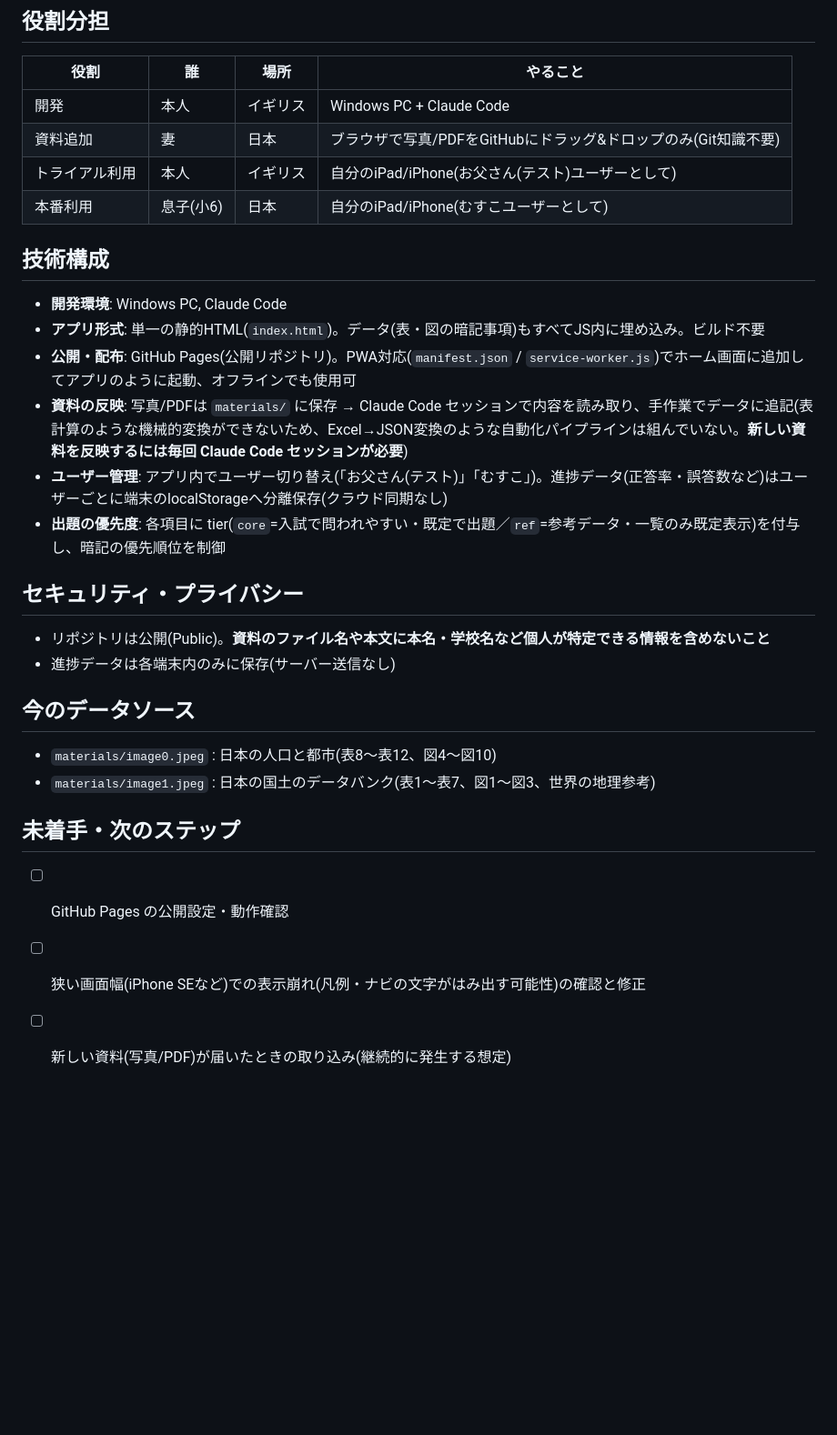
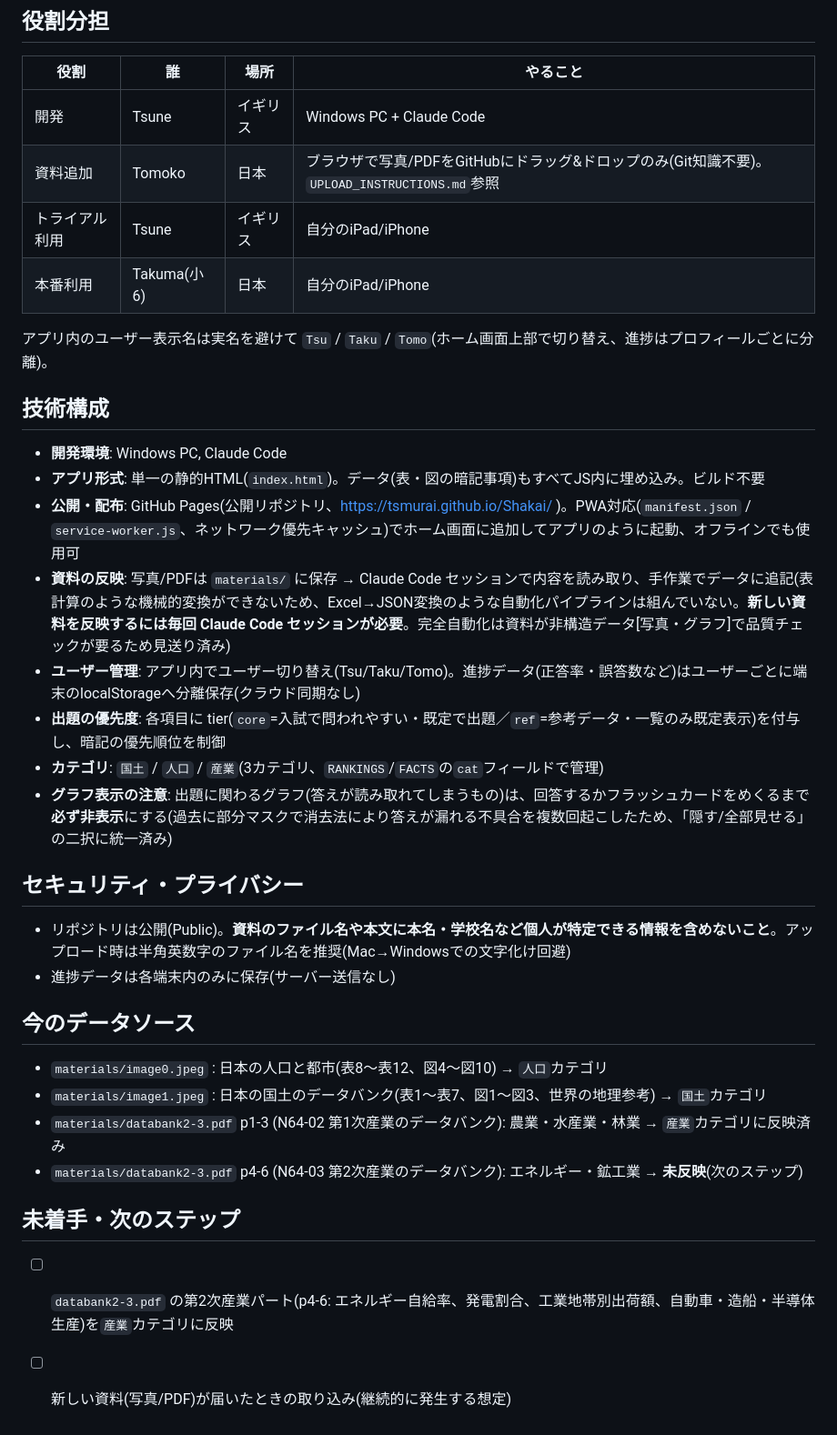
Before and after one commit to tsmurai/Shakai, a Markdown page: CLAUDE.md, the part around the change. Shown at 91% size. Rendered like a GitHub page; blank space fills up the shorter version.

Commit message:
Bring CLAUDE.md up to date (profiles, categories, data sources, next step)
Co-Authored-By: Claude Sonnet 5 <noreply@anthropic.com>

```diff
--- a/CLAUDE.md
+++ b/CLAUDE.md
@@ -12,28 +12,33 @@
 ## 役割分担
 | 役割 | 誰 | 場所 | やること |
 |---|---|---|---|
-| 開発 | 本人 | イギリス | Windows PC + Claude Code |
-| 資料追加 | 妻 | 日本 | ブラウザで写真/PDFをGitHubにドラッグ&ドロップのみ(Git知識不要) |
-| トライアル利用 | 本人 | イギリス | 自分のiPad/iPhone(お父さん(テスト)ユーザーとして) |
-| 本番利用 | 息子(小6) | 日本 | 自分のiPad/iPhone(むすこユーザーとして) |
+| 開発 | Tsune | イギリス | Windows PC + Claude Code |
+| 資料追加 | Tomoko | 日本 | ブラウザで写真/PDFをGitHubにドラッグ&ドロップのみ(Git知識不要)。`UPLOAD_INSTRUCTIONS.md`参照 |
+| トライアル利用 | Tsune | イギリス | 自分のiPad/iPhone |
+| 本番利用 | Takuma(小6) | 日本 | 自分のiPad/iPhone |
+
+アプリ内のユーザー表示名は実名を避けて `Tsu` / `Taku` / `Tomo`(ホーム画面上部で切り替え、進捗はプロフィールごとに分離)。
 
 ## 技術構成
 - **開発環境**: Windows PC, Claude Code
 - **アプリ形式**: 単一の静的HTML(`index.html`)。データ(表・図の暗記事項)もすべてJS内に埋め込み。ビルド不要
-- **公開・配布**: GitHub Pages(公開リポジトリ)。PWA対応(`manifest.json` / `service-worker.js`)でホーム画面に追加してアプリのように起動、オフラインでも使用可
-- **資料の反映**: 写真/PDFは `materials/` に保存 → Claude Code セッションで内容を読み取り、手作業でデータに追記(表計算のような機械的変換ができないため、Excel→JSON変換のような自動化パイプラインは組んでいない。**新しい資料を反映するには毎回 Claude Code セッションが必要**)
-- **ユーザー管理**: アプリ内でユーザー切り替え(「お父さん(テスト)」「むすこ」)。進捗データ(正答率・誤答数など)はユーザーごとに端末のlocalStorageへ分離保存(クラウド同期なし)
+- **公開・配布**: GitHub Pages(公開リポジトリ、https://tsmurai.github.io/Shakai/ )。PWA対応(`manifest.json` / `service-worker.js`、ネットワーク優先キャッシュ)でホーム画面に追加してアプリのように起動、オフラインでも使用可
+- **資料の反映**: 写真/PDFは `materials/` に保存 → Claude Code セッションで内容を読み取り、手作業でデータに追記(表計算のような機械的変換ができないため、Excel→JSON変換のような自動化パイプラインは組んでいない。**新しい資料を反映するには毎回 Claude Code セッションが必要**。完全自動化は資料が非構造データ[写真・グラフ]で品質チェックが要るため見送り済み)
+- **ユーザー管理**: アプリ内でユーザー切り替え(Tsu/Taku/Tomo)。進捗データ(正答率・誤答数など)はユーザーごとに端末のlocalStorageへ分離保存(クラウド同期なし)
 - **出題の優先度**: 各項目に tier(`core`=入試で問われやすい・既定で出題／`ref`=参考データ・一覧のみ既定表示)を付与し、暗記の優先順位を制御
+- **カテゴリ**: `国土` / `人口` / `産業`(3カテゴリ、`RANKINGS`/`FACTS`の`cat`フィールドで管理)
+- **グラフ表示の注意**: 出題に関わるグラフ(答えが読み取れてしまうもの)は、回答するかフラッシュカードをめくるまで**必ず非表示**にする(過去に部分マスクで消去法により答えが漏れる不具合を複数回起こしたため、「隠す/全部見せる」の二択に統一済み)
 
 ## セキュリティ・プライバシー
-- リポジトリは公開(Public)。**資料のファイル名や本文に本名・学校名など個人が特定できる情報を含めないこと**
+- リポジトリは公開(Public)。**資料のファイル名や本文に本名・学校名など個人が特定できる情報を含めないこと**。アップロード時は半角英数字のファイル名を推奨(Mac→Windowsでの文字化け回避)
 - 進捗データは各端末内のみに保存(サーバー送信なし)
 
 ## 今のデータソース
-- `materials/image0.jpeg` : 日本の人口と都市(表8〜表12、図4〜図10)
-- `materials/image1.jpeg` : 日本の国土のデータバンク(表1〜表7、図1〜図3、世界の地理参考)
+- `materials/image0.jpeg` : 日本の人口と都市(表8〜表12、図4〜図10) → `人口`カテゴリ
+- `materials/image1.jpeg` : 日本の国土のデータバンク(表1〜表7、図1〜図3、世界の地理参考) → `国土`カテゴリ
+- `materials/databank2-3.pdf` p1-3 (N64-02 第1次産業のデータバンク): 農業・水産業・林業 → `産業`カテゴリに反映済み
+- `materials/databank2-3.pdf` p4-6 (N64-03 第2次産業のデータバンク): エネルギー・鉱工業 → **未反映**(次のステップ)
 
 ## 未着手・次のステップ
-- [ ] GitHub Pages の公開設定・動作確認
-- [ ] 狭い画面幅(iPhone SEなど)での表示崩れ(凡例・ナビの文字がはみ出す可能性)の確認と修正
+- [ ] `databank2-3.pdf` の第2次産業パート(p4-6: エネルギー自給率、発電割合、工業地帯別出荷額、自動車・造船・半導体生産)を`産業`カテゴリに反映
 - [ ] 新しい資料(写真/PDF)が届いたときの取り込み(継続的に発生する想定)
```
